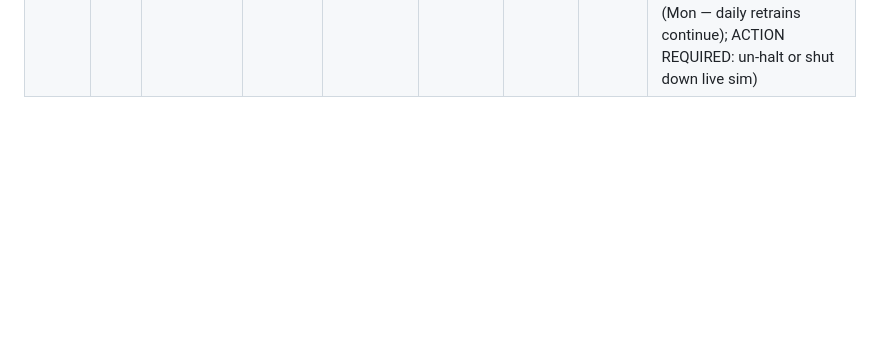
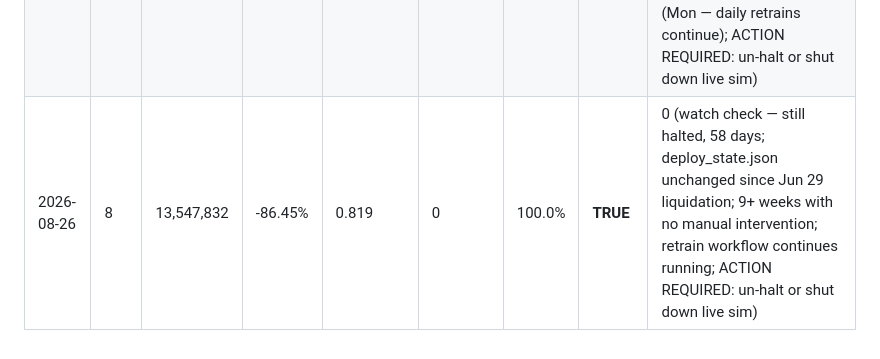
Before and after one commit to Seanachan/stock-pred, a Markdown page: logs/v6_live_watch.md, the part around the change. GitHub-like rendering; blank space fills up the shorter version.

Commit message:
watch: v6 live 2026-08-26

```diff
--- a/logs/v6_live_watch.md
+++ b/logs/v6_live_watch.md
@@ -44,3 +44,4 @@ Branch: v6-universe | Source ledger: `main:deploy_state.json` | Initial cash: 10
 | 2026-08-21 | 8 | 13,547,832 | -86.45% | 0.819 | 0 | 100.0% | **TRUE** | 0 (watch check — still halted, 53 days; deploy_state.json unchanged since Jun 29 liquidation; 8+ weeks with no manual intervention; retrain workflow continues running daily; ACTION REQUIRED: un-halt or shut down live sim) |
 | 2026-08-24 | 8 | 13,547,832 | -86.45% | 0.819 | 0 | 100.0% | **TRUE** | 0 (watch check — still halted, 56 days; deploy_state.json unchanged since Jun 29 liquidation; 8+ weeks with no manual intervention; retrain workflow continues running; ACTION REQUIRED: un-halt or shut down live sim) |
 | 2026-08-25 | 8 | 13,547,832 | -86.45% | 0.819 | 0 | 100.0% | **TRUE** | 0 (watch check — still halted, 57 days; deploy_state.json unchanged since Jun 29 liquidation; 9 weeks with no manual intervention; retrain ran 2026-08-25 (Mon — daily retrains continue); ACTION REQUIRED: un-halt or shut down live sim) |
+| 2026-08-26 | 8 | 13,547,832 | -86.45% | 0.819 | 0 | 100.0% | **TRUE** | 0 (watch check — still halted, 58 days; deploy_state.json unchanged since Jun 29 liquidation; 9+ weeks with no manual intervention; retrain workflow continues running; ACTION REQUIRED: un-halt or shut down live sim) |
```
